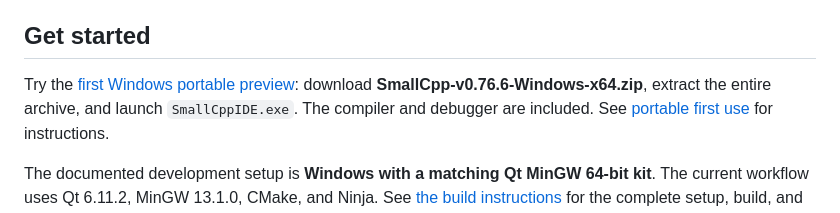
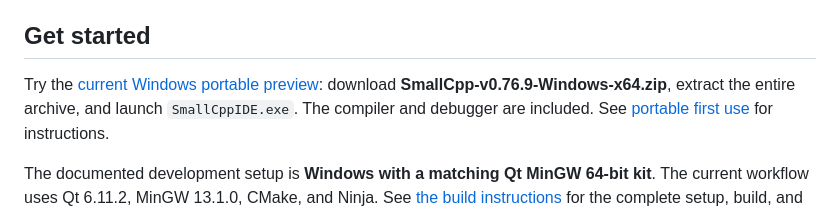
Before and after one commit to sodomau/small-cpp, a Markdown page: README.md, the part around the change. Rendered like a GitHub page.

Commit message:
docs: point downloads and source access to the v0.76.9 preview

```diff
--- a/README.md
+++ b/README.md
@@ -78,8 +78,8 @@ void SmallMain()
 
 ## Get started
 
-Try the [first Windows portable preview](https://github.com/sodomau/small-cpp/releases/tag/v0.76.6):
-download **SmallCpp-v0.76.6-Windows-x64.zip**, extract the entire archive,
+Try the [current Windows portable preview](https://github.com/sodomau/small-cpp/releases/tag/v0.76.9):
+download **SmallCpp-v0.76.9-Windows-x64.zip**, extract the entire archive,
 and launch `SmallCppIDE.exe`. The compiler and debugger are included.
 See [portable first use](docs/PORTABLE_START.md) for instructions.
 
```
Also changed, not shown: docs/RELEASE_SOURCE_ACCESS_v0.76.9.md (added, +54 -0 lines).
